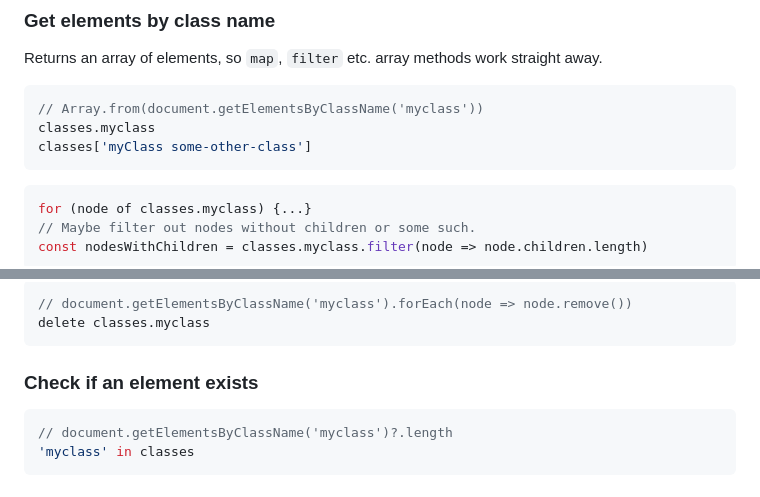
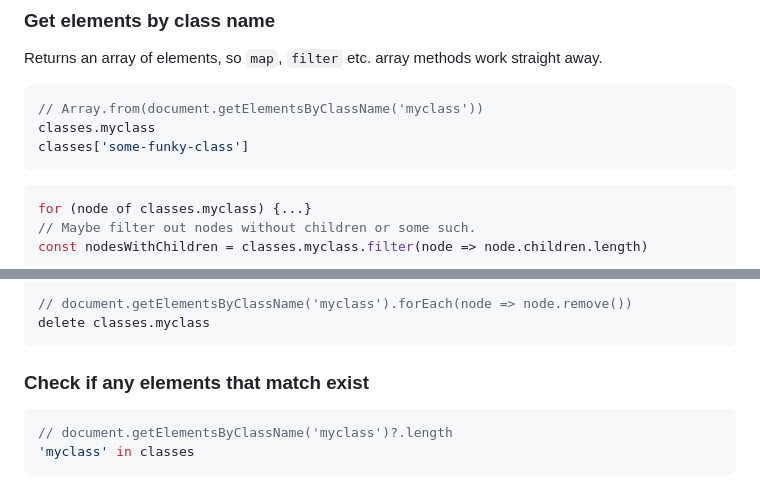
Before and after one commit to sakamies/memelib, a Markdown page: README.md, 2 parts joined by grey strips. Drawn GitHub-style.

````diff
--- a/README.md
+++ b/README.md
@@ -64,7 +64,7 @@ Returns an array of elements, so `map`, `filter` etc. array methods work straigh
 ```js
 // Array.from(document.getElementsByClassName('myclass'))
 classes.myclass
-classes['myClass some-other-class']
+classes['some-funky-class']
 ```
 
 ```js
@@ -107,7 +107,7 @@ classes.myclass = (node, i) => [`Match <b>${i}</b>`]
 delete classes.myclass
 ```
 
-### Check if an element exists
+### Check if any elements that match exist
 
 ```js
 // document.getElementsByClassName('myclass')?.length
````
